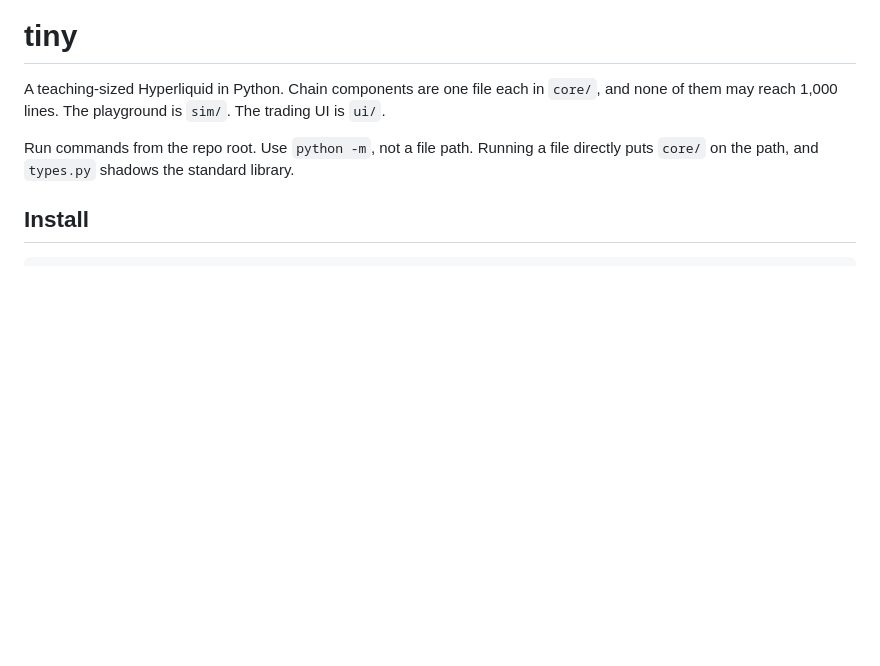
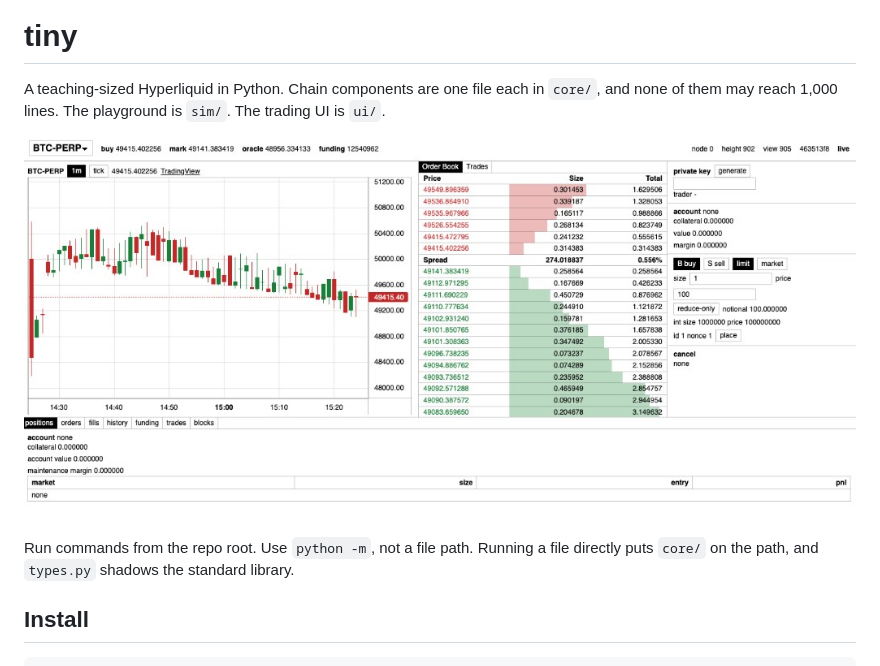
Before and after one commit to fatherjake/tiny, a Markdown page: README.md, the part around the change. GitHub-like rendering; pictures changed too: docs/ui.jpg (added); blank space fills up the shorter version.

Commit message:
Show the trading screen at the top of the README.
Co-authored-by: Cursor <cursoragent@cursor.com>

```diff
--- a/README.md
+++ b/README.md
@@ -1,6 +1,8 @@
 # tiny
 
 A teaching-sized Hyperliquid in Python. Chain components are one file each in `core/`, and none of them may reach 1,000 lines. The playground is `sim/`. The trading UI is `ui/`.
+
+![BTC-PERP trading screen: candles, order book, and order form](docs/ui.jpg)
 
 Run commands from the repo root. Use `python -m`, not a file path. Running a file directly puts `core/` on the path, and `types.py` shadows the standard library.
 
```
